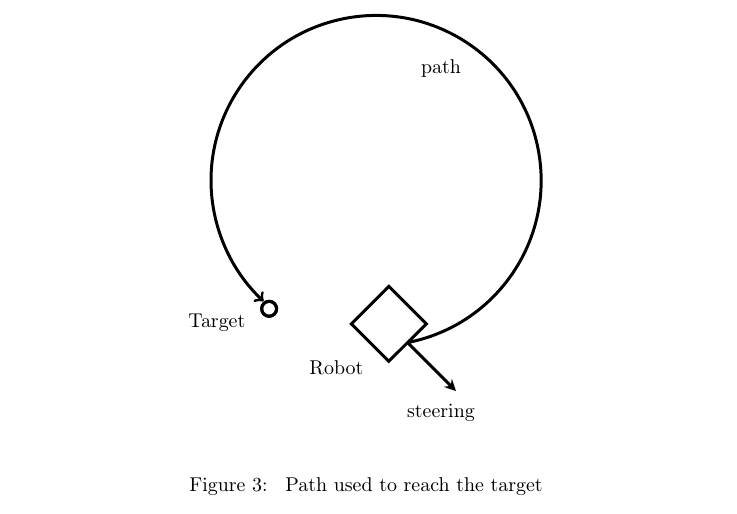
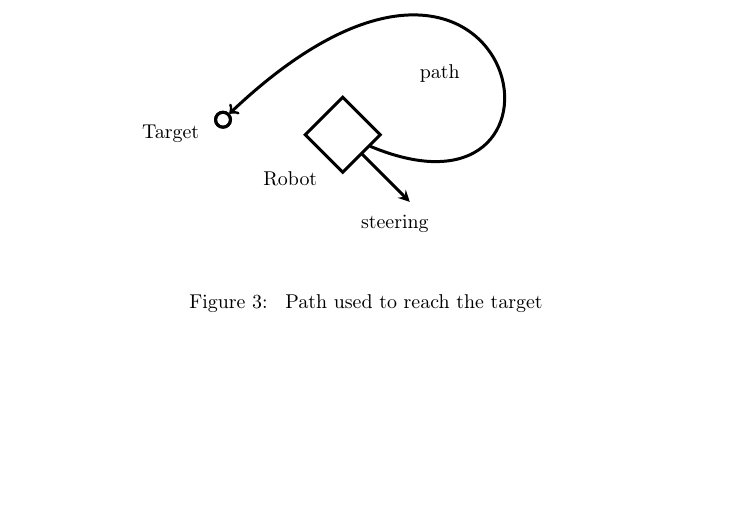
Before and after one commit to blasterbug/PathFollower, a LaTeX document (report/src/5dv121_ht15_lab1_ens15bsf.tex, which reads report/src/figures/long_path.tex): part of page 4 of 6, cut so that both start at the same text, the shorter picture padded with empty space. Compiled offline with pdfLaTeX.

Commit message:
better path

```diff
--- a/report/src/figures/long_path.tex
+++ b/report/src/figures/long_path.tex
@@ -92,9 +77,25 @@
 % setfont left to latex
 \definecolor{dialinecolor}{rgb}{0.000000, 0.000000, 0.000000}
 \pgfsetstrokecolor{dialinecolor}
-\node at (42.000000\du,17.222500\du){path};
+\node at (43.500000\du,23.722500\du){path};
 % setfont left to latex
 \definecolor{dialinecolor}{rgb}{0.000000, 0.000000, 0.000000}
 \pgfsetstrokecolor{dialinecolor}
 \node at (42.000000\du,28.722500\du){steering};
+\pgfsetlinewidth{0.100000\du}
+\pgfsetdash{}{0pt}
+\pgfsetdash{}{0pt}
+\pgfsetmiterjoin
+\pgfsetbuttcap
+{
+\definecolor{dialinecolor}{rgb}{0.000000, 0.000000, 0.000000}
+\pgfsetfillcolor{dialinecolor}
+% was here!!!
+\pgfsetarrowsend{to}
+\definecolor{dialinecolor}{rgb}{0.000000, 0.000000, 0.000000}
+\pgfsetstrokecolor{dialinecolor}
+\pgfpathmoveto{\pgfpoint{41.173291\du}{26.137565\du}}
+\pgfpathcurveto{\pgfpoint{48.917961\du}{29.384900\du}}{\pgfpoint{46.217708\du}{15.793456\du}}{\pgfpoint{36.467708\du}{25.043456\du}}
+\pgfusepath{stroke}
+}
 \end{tikzpicture}
```
Also changed, not shown: report/src/figures/long_path.tex (17 more changed lines), 1 other file.
